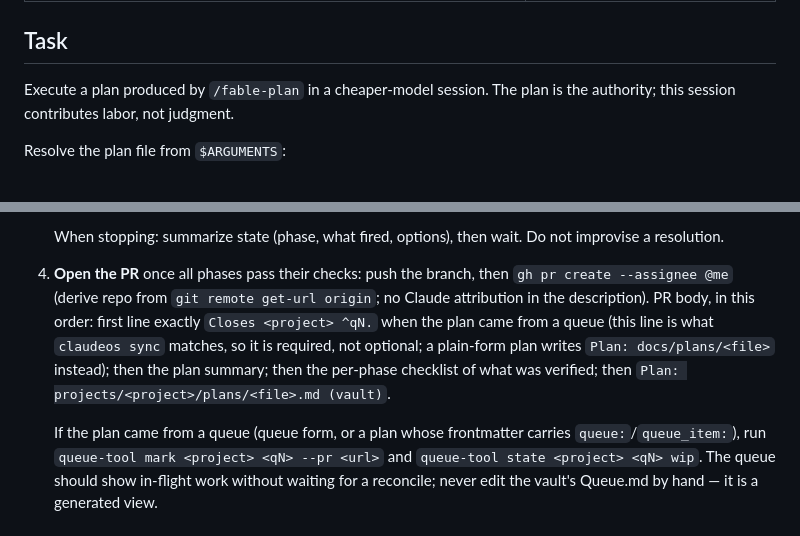
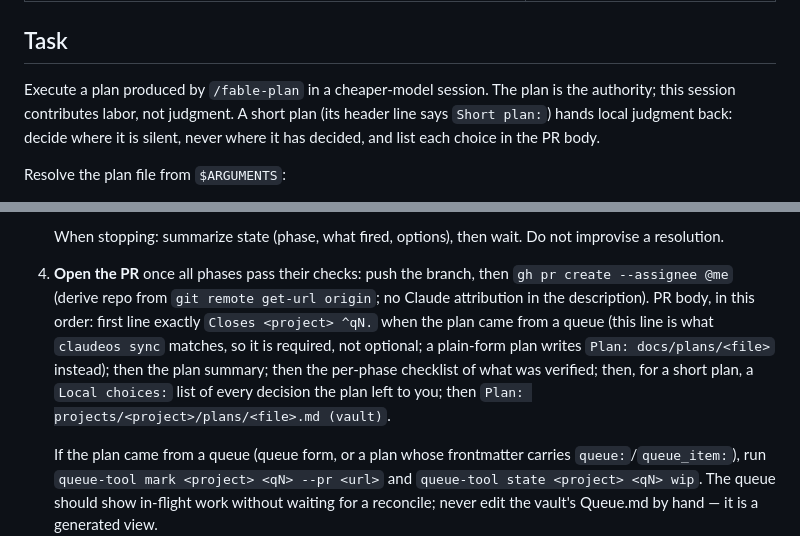
Before and after one commit to pablobfonseca/dotfiles, a Markdown page: claude/commands/implement-plan.md, 2 parts joined by grey strips. GitHub-like rendering.

Commit message:
implement-plan: check a phase without commands by the repo gate, report a short plan's local choices (ClaudeOS q188)

```diff
--- a/claude/commands/implement-plan.md
+++ b/claude/commands/implement-plan.md
@@ -5,7 +5,7 @@ argument-hint: "<project> | <item: qN> — or a plan-file path"
 
 ## Task
 
-Execute a plan produced by `/fable-plan` in a cheaper-model session. The plan is the authority; this session contributes labor, not judgment.
+Execute a plan produced by `/fable-plan` in a cheaper-model session. The plan is the authority; this session contributes labor, not judgment. A short plan (its header line says `Short plan:`) hands local judgment back: decide where it is silent, never where it has decided, and list each choice in the PR body.
 
 Resolve the plan file from `$ARGUMENTS`:
 
@@ -28,7 +28,7 @@ Resolve the plan file from `$ARGUMENTS`:
 
    When stopping: summarize state (phase, what fired, options), then wait. Do not improvise a resolution.
 
-4. **Open the PR** once all phases pass their checks: push the branch, then `gh pr create --assignee @me` (derive repo from `git remote get-url origin`; no Claude attribution in the description). PR body, in this order: first line exactly `Closes <project> ^qN.` when the plan came from a queue (this line is what `claudeos sync` matches, so it is required, not optional; a plain-form plan writes `Plan: docs/plans/<file>` instead); then the plan summary; then the per-phase checklist of what was verified; then `Plan: projects/<project>/plans/<file>.md (vault)`.
+4. **Open the PR** once all phases pass their checks: push the branch, then `gh pr create --assignee @me` (derive repo from `git remote get-url origin`; no Claude attribution in the description). PR body, in this order: first line exactly `Closes <project> ^qN.` when the plan came from a queue (this line is what `claudeos sync` matches, so it is required, not optional; a plain-form plan writes `Plan: docs/plans/<file>` instead); then the plan summary; then the per-phase checklist of what was verified; then, for a short plan, a `Local choices:` list of every decision the plan left to you; then `Plan: projects/<project>/plans/<file>.md (vault)`.
 
    If the plan came from a queue (queue form, or a plan whose frontmatter carries `queue:`/`queue_item:`), run `queue-tool mark <project> <qN> --pr <url>` and `queue-tool state <project> <qN> wip`. The queue should show in-flight work without waiting for a reconcile; never edit the vault's Queue.md by hand — it is a generated view.
 
```
Also changed, not shown: other parts of claude/commands/implement-plan.md (+1 -1 lines).
